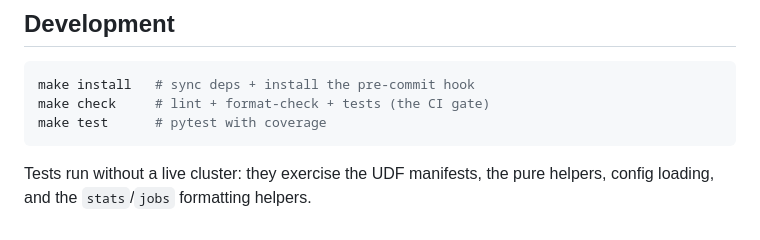
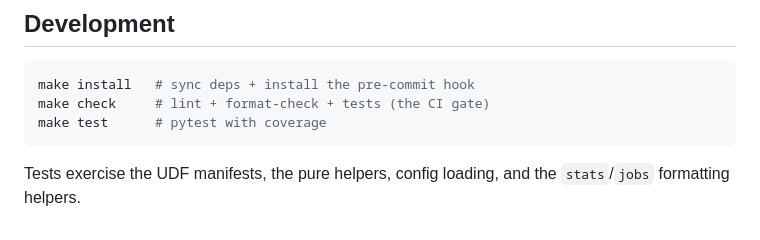
Before and after one commit to lancedb/geneva-examples, a Markdown page: README.md, the part around the change. Rendered like a GitHub page.

Commit message:
README: drop "without a live cluster" test note
Same cleanup as the prior commit — remove the leftover cluster reference
from the Development section.

Co-Authored-By: Claude Opus 4.8 <noreply@anthropic.com>

````diff
--- a/README.md
+++ b/README.md
@@ -132,5 +132,5 @@ make check     # lint + format-check + tests (the CI gate)
 make test      # pytest with coverage
 ```
 
-Tests run without a live cluster: they exercise the UDF manifests, the pure
-helpers, config loading, and the `stats`/`jobs` formatting helpers.
+Tests exercise the UDF manifests, the pure helpers, config loading, and the
+`stats`/`jobs` formatting helpers.
````
